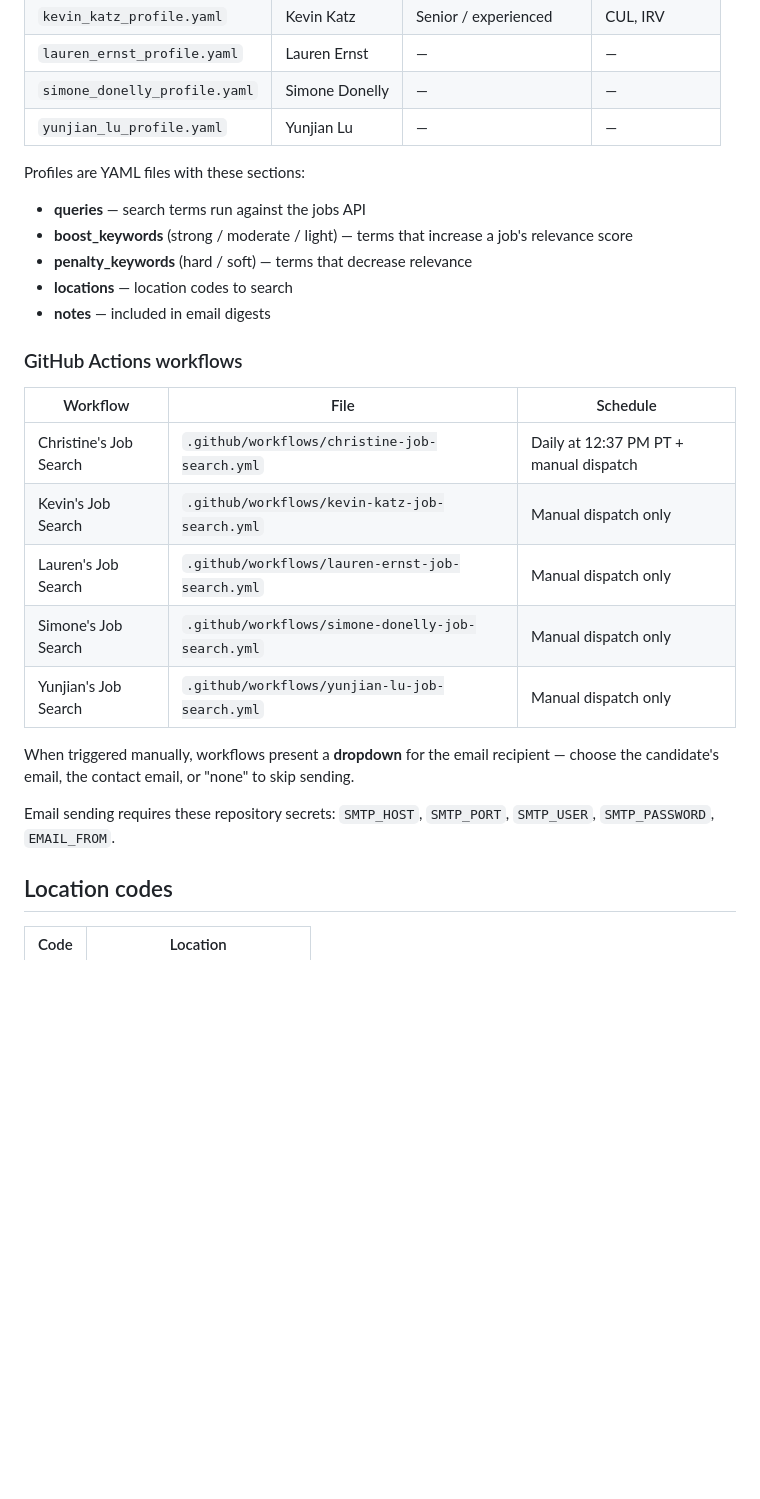
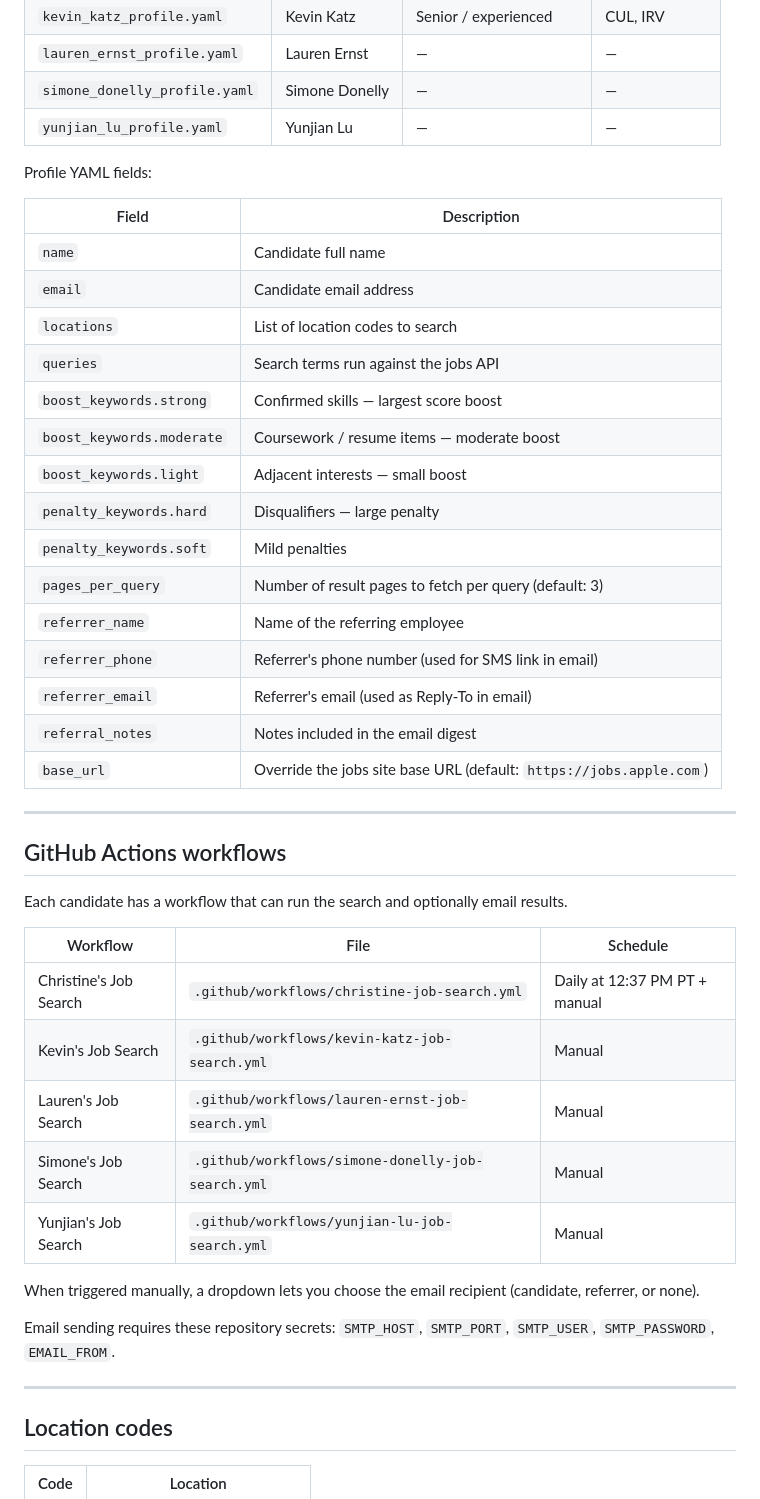
Before and after one commit to msbrookesj/open-reqs, a Markdown page: README.md, the part around one of its changes. Drawn GitHub-style; blank space fills up the shorter version.

```diff
--- a/README.md
+++ b/README.md
@@ -49,26 +87,45 @@ python open_reqs.py --candidate --email user@example.com --cc contact@example.co
 | `simone_donelly_profile.yaml` | Simone Donelly | — | — |
 | `yunjian_lu_profile.yaml` | Yunjian Lu | — | — |
 
-Profiles are YAML files with these sections:
-- **queries** — search terms run against the jobs API
-- **boost_keywords** (strong / moderate / light) — terms that increase a job's relevance score
-- **penalty_keywords** (hard / soft) — terms that decrease relevance
-- **locations** — location codes to search
-- **notes** — included in email digests
+Profile YAML fields:
 
-### GitHub Actions workflows
+| Field | Description |
+|-------|-------------|
+| `name` | Candidate full name |
+| `email` | Candidate email address |
+| `locations` | List of location codes to search |
+| `queries` | Search terms run against the jobs API |
+| `boost_keywords.strong` | Confirmed skills — largest score boost |
+| `boost_keywords.moderate` | Coursework / resume items — moderate boost |
+| `boost_keywords.light` | Adjacent interests — small boost |
+| `penalty_keywords.hard` | Disqualifiers — large penalty |
+| `penalty_keywords.soft` | Mild penalties |
+| `pages_per_query` | Number of result pages to fetch per query (default: 3) |
+| `referrer_name` | Name of the referring employee |
+| `referrer_phone` | Referrer's phone number (used for SMS link in email) |
+| `referrer_email` | Referrer's email (used as Reply-To in email) |
+| `referral_notes` | Notes included in the email digest |
+| `base_url` | Override the jobs site base URL (default: `https://jobs.apple.com`) |
+
+---
+
+## GitHub Actions workflows
+
+Each candidate has a workflow that can run the search and optionally email results.
 
 | Workflow | File | Schedule |
 |----------|------|----------|
-| Christine's Job Search | `.github/workflows/christine-job-search.yml` | Daily at 12:37 PM PT + manual dispatch |
-| Kevin's Job Search | `.github/workflows/kevin-katz-job-search.yml` | Manual dispatch only |
-| Lauren's Job Search | `.github/workflows/lauren-ernst-job-search.yml` | Manual dispatch only |
-| Simone's Job Search | `.github/workflows/simone-donelly-job-search.yml` | Manual dispatch only |
-| Yunjian's Job Search | `.github/workflows/yunjian-lu-job-search.yml` | Manual dispatch only |
+| Christine's Job Search | `.github/workflows/christine-job-search.yml` | Daily at 12:37 PM PT + manual |
+| Kevin's Job Search | `.github/workflows/kevin-katz-job-search.yml` | Manual |
+| Lauren's Job Search | `.github/workflows/lauren-ernst-job-search.yml` | Manual |
+| Simone's Job Search | `.github/workflows/simone-donelly-job-search.yml` | Manual |
+| Yunjian's Job Search | `.github/workflows/yunjian-lu-job-search.yml` | Manual |
 
-When triggered manually, workflows present a **dropdown** for the email recipient — choose the candidate's email, the contact email, or "none" to skip sending.
+When triggered manually, a dropdown lets you choose the email recipient (candidate, referrer, or none).
 
 Email sending requires these repository secrets: `SMTP_HOST`, `SMTP_PORT`, `SMTP_USER`, `SMTP_PASSWORD`, `EMAIL_FROM`.
+
+---
 
 ## Location codes
 
```
Also changed, not shown: other parts of README.md (+60 -17 lines), CLAUDE.md (added, +93 -0 lines).
